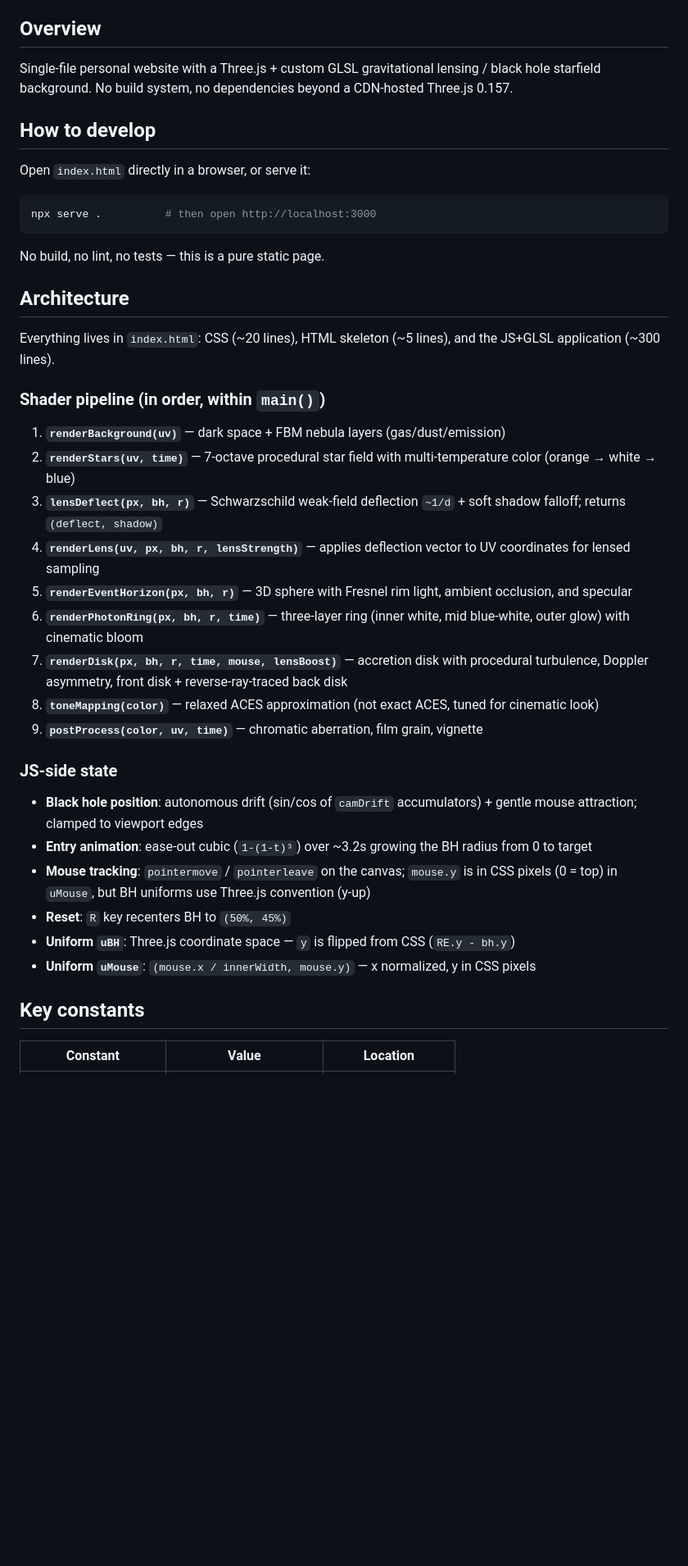
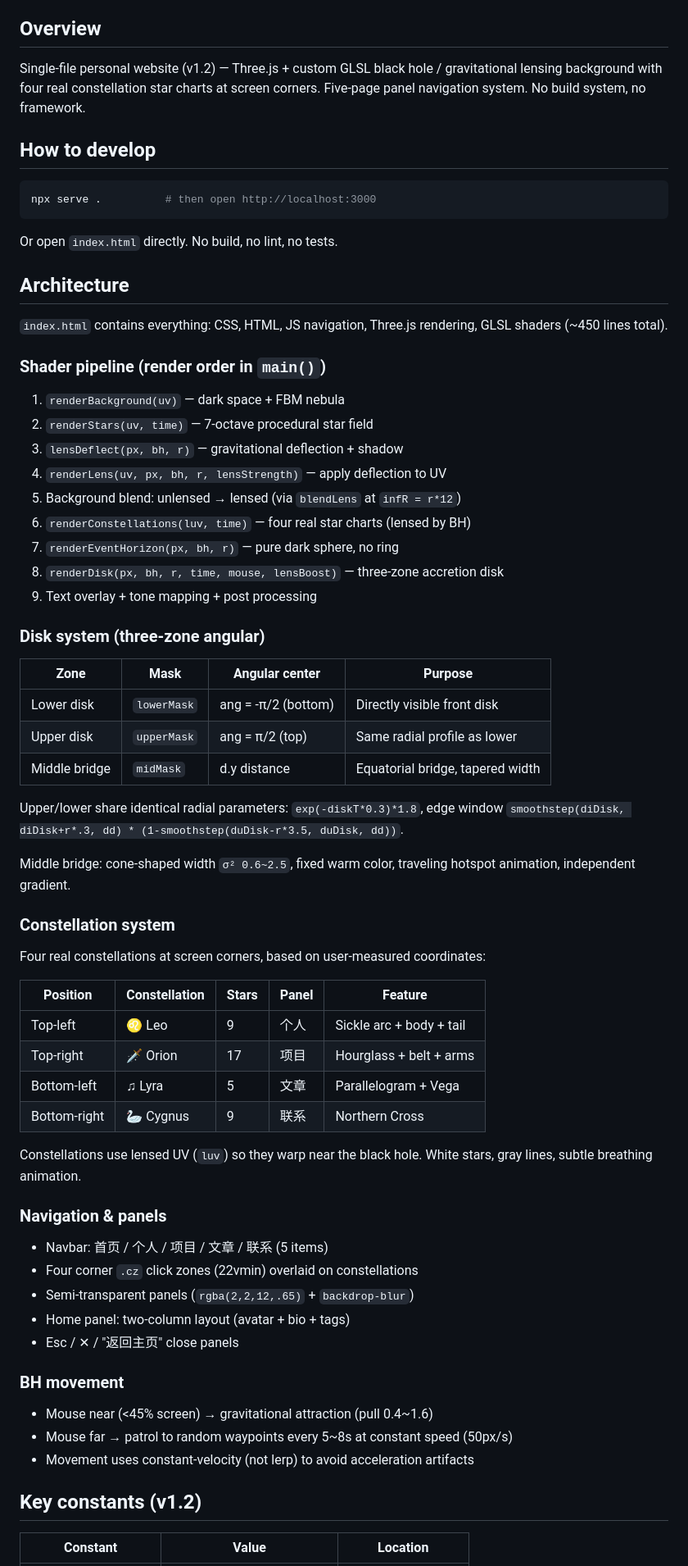
Before and after one commit to Residualcanliu/canliu-Personal-website, a Markdown page: CLAUDE.md, the part around one of its changes. Shown at 82% size. Rendered like a GitHub page; blank space fills up the shorter version.

````diff
--- a/CLAUDE.md
+++ b/CLAUDE.md
@@ -4,43 +4,71 @@ This file provides guidance to Claude Code (claude.ai/code) when working with co
 
 ## Overview
 
-Single-file personal website with a Three.js + custom GLSL gravitational lensing / black hole starfield background. No build system, no dependencies beyond a CDN-hosted Three.js 0.157.
+Single-file personal website (v1.2) — Three.js + custom GLSL black hole / gravitational lensing background with four real constellation star charts at screen corners. Five-page panel navigation system. No build system, no framework.
 
 ## How to develop
-
-Open `index.html` directly in a browser, or serve it:
 
 ```bash
 npx serve .          # then open http://localhost:3000
 ```
 
-No build, no lint, no tests — this is a pure static page.
+Or open `index.html` directly. No build, no lint, no tests.
 
 ## Architecture
 
-Everything lives in `index.html`: CSS (~20 lines), HTML skeleton (~5 lines), and the JS+GLSL application (~300 lines).
+`index.html` contains everything: CSS, HTML, JS navigation, Three.js rendering, GLSL shaders (~450 lines total).
 
-### Shader pipeline (in order, within `main()`)
+### Shader pipeline (render order in `main()`)
 
-1. **`renderBackground(uv)`** — dark space + FBM nebula layers (gas/dust/emission)
-2. **`renderStars(uv, time)`** — 7-octave procedural star field with multi-temperature color (orange → white → blue)
-3. **`lensDeflect(px, bh, r)`** — Schwarzschild weak-field deflection `~1/d` + soft shadow falloff; returns `(deflect, shadow)`
-4. **`renderLens(uv, px, bh, r, lensStrength)`** — applies deflection vector to UV coordinates for lensed sampling
-5. **`renderEventHorizon(px, bh, r)`** — 3D sphere with Fresnel rim light, ambient occlusion, and specular
-6. **`renderPhotonRing(px, bh, r, time)`** — three-layer ring (inner white, mid blue-white, outer glow) with cinematic bloom
-7. **`renderDisk(px, bh, r, time, mouse, lensBoost)`** — accretion disk with procedural turbulence, Doppler asymmetry, front disk + reverse-ray-traced back disk
-8. **`toneMapping(color)`** — relaxed ACES approximation (not exact ACES, tuned for cinematic look)
-9. **`postProcess(color, uv, time)`** — chromatic aberration, film grain, vignette
+1. `renderBackground(uv)` — dark space + FBM nebula
+2. `renderStars(uv, time)` — 7-octave procedural star field
+3. `lensDeflect(px, bh, r)` — gravitational deflection + shadow
+4. `renderLens(uv, px, bh, r, lensStrength)` — apply deflection to UV
+5. Background blend: unlensed → lensed (via `blendLens` at `infR = r*12`)
+6. `renderConstellations(luv, time)` — four real star charts (lensed by BH)
+7. `renderEventHorizon(px, bh, r)` — pure dark sphere, no ring
+8. `renderDisk(px, bh, r, time, mouse, lensBoost)` — three-zone accretion disk
+9. Text overlay + tone mapping + post processing
 
-### JS-side state
+### Disk system (three-zone angular)
 
-- **Black hole position**: autonomous drift (sin/cos of `camDrift` accumulators) + gentle mouse attraction; clamped to viewport edges
-- **Entry animation**: ease-out cubic (`1-(1-t)³`) over ~3.2s growing the BH radius from 0 to target
-- **Mouse tracking**: `pointermove` / `pointerleave` on the canvas; `mouse.y` is in CSS pixels (0 = top) in `uMouse`, but BH uniforms use Three.js convention (y-up)
-- **Reset**: `R` key recenters BH to `(50%, 45%)`
-- **Uniform `uBH`**: Three.js coordinate space — `y` is flipped from CSS (`RE.y - bh.y`)
-- **Uniform `uMouse`**: `(mouse.x / innerWidth, mouse.y)` — x normalized, y in CSS pixels
+| Zone | Mask | Angular center | Purpose |
+|------|------|---------------|---------|
+| Lower disk | `lowerMask` | ang = -π/2 (bottom) | Directly visible front disk |
+| Upper disk | `upperMask` | ang = π/2 (top) | Same radial profile as lower |
+| Middle bridge | `midMask` | d.y distance | Equatorial bridge, tapered width |
 
-## Key constants
+Upper/lower share identical radial parameters: `exp(-diskT*0.3)*1.8`, edge window `smoothstep(diDisk, diDisk+r*.3, dd) * (1-smoothstep(duDisk-r*3.5, duDisk, dd))`.
+
+Middle bridge: cone-shaped width `σ² 0.6~2.5`, fixed warm color, traveling hotspot animation, independent gradient.
+
+### Constellation system
+
+Four real constellations at screen corners, based on user-measured coordinates:
+
+| Position | Constellation | Stars | Panel | Feature |
+|----------|--------------|-------|-------|---------|
+| Top-left | ♌ Leo | 9 | 个人 | Sickle arc + body + tail |
+| Top-right | 🗡 Orion | 17 | 项目 | Hourglass + belt + arms |
+| Bottom-left | ♫ Lyra | 5 | 文章 | Parallelogram + Vega |
+| Bottom-right | 🦢 Cygnus | 9 | 联系 | Northern Cross |
+
+Constellations use lensed UV (`luv`) so they warp near the black hole. White stars, gray lines, subtle breathing animation.
+
+### Navigation & panels
+
+- Navbar: 首页 / 个人 / 项目 / 文章 / 联系 (5 items)
+- Four corner `.cz` click zones (22vmin) overlaid on constellations
+- Semi-transparent panels (`rgba(2,2,12,.65)` + `backdrop-blur`)
+- Home panel: two-column layout (avatar + bio + tags)
+- Esc / ✕ / "返回主页" close panels
+
+### BH movement
+
+- Mouse near (<45% screen) → gravitational attraction (pull 0.4~1.6)
+- Mouse far → patrol to random waypoints every 5~8s at constant speed (50px/s)
+- Movement uses constant-velocity (not lerp) to avoid acceleration artifacts
+
+## Key constants (v1.2)
 
 | Constant | Value | Location |
````
Also changed, not shown: other parts of CLAUDE.md (+53 -25 lines).
